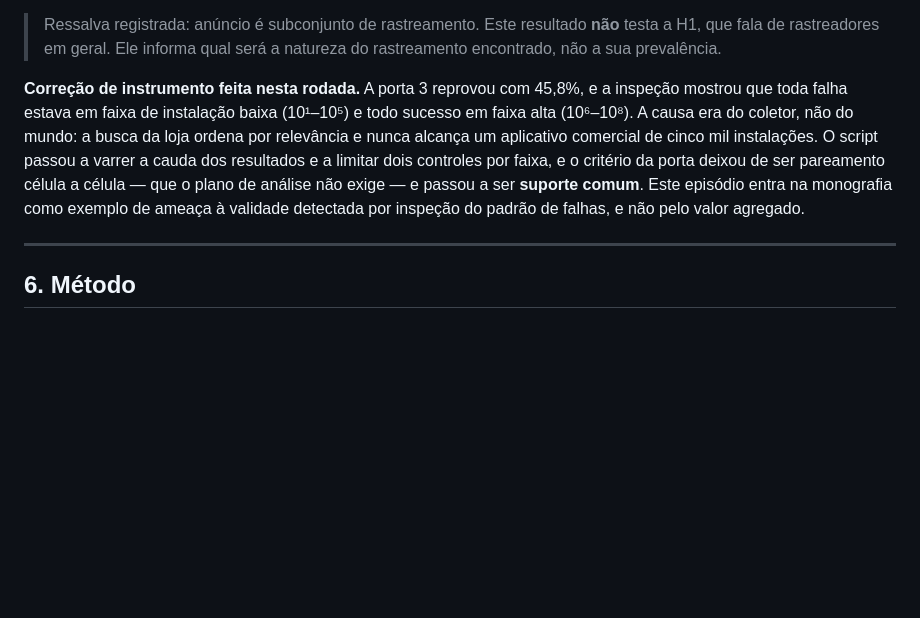
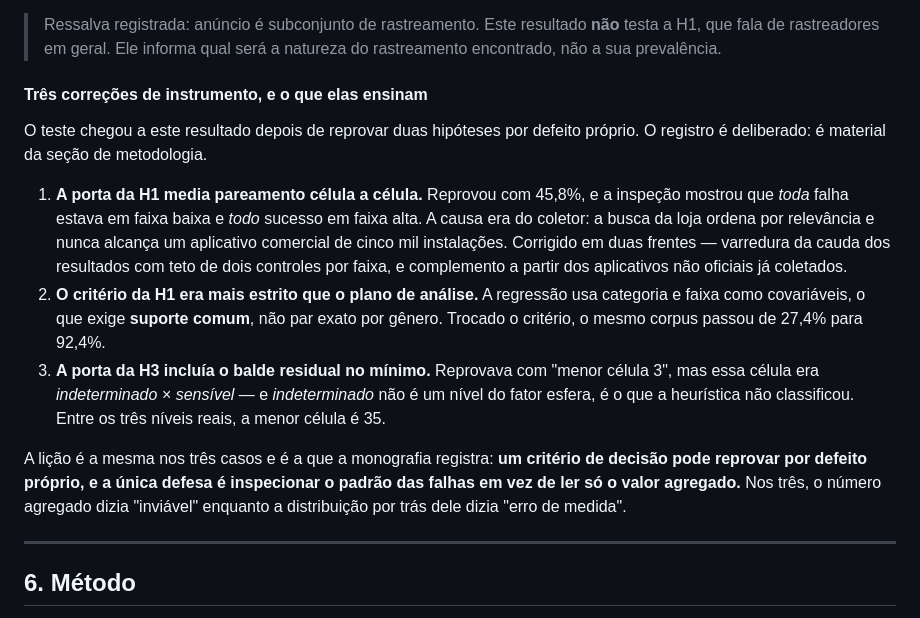
Before and after one commit to ClaudioAMF1/TCC, a Markdown page: desenhos/N3-proposta-formal.md, the part around one of its changes. Rendered like a GitHub page; blank space fills up the shorter version.

```diff
--- a/desenhos/N3-proposta-formal.md
+++ b/desenhos/N3-proposta-formal.md
@@ -213,15 +272,31 @@ comercial**, por dependência técnica assumida por padrão no ecossistema Andro
 > **não** testa a H1, que fala de rastreadores em geral. Ele informa qual será a
 > natureza do rastreamento encontrado, não a sua prevalência.
 
-**Correção de instrumento feita nesta rodada.** A porta 3 reprovou com 45,8%, e
-a inspeção mostrou que toda falha estava em faixa de instalação baixa (10¹–10⁵) e
-todo sucesso em faixa alta (10⁶–10⁸). A causa era do coletor, não do mundo: a
-busca da loja ordena por relevância e nunca alcança um aplicativo comercial de
-cinco mil instalações. O script passou a varrer a cauda dos resultados e a
-limitar dois controles por faixa, e o critério da porta deixou de ser pareamento
-célula a célula — que o plano de análise não exige — e passou a ser **suporte
-comum**. Este episódio entra na monografia como exemplo de ameaça à validade
-detectada por inspeção do padrão de falhas, e não pelo valor agregado.
+#### Três correções de instrumento, e o que elas ensinam
+
+O teste chegou a este resultado depois de reprovar duas hipóteses por defeito
+próprio. O registro é deliberado: é material da seção de metodologia.
+
+1. **A porta da H1 media pareamento célula a célula.** Reprovou com 45,8%, e a
+   inspeção mostrou que *toda* falha estava em faixa baixa e *todo* sucesso em
+   faixa alta. A causa era do coletor: a busca da loja ordena por relevância e
+   nunca alcança um aplicativo comercial de cinco mil instalações. Corrigido em
+   duas frentes — varredura da cauda dos resultados com teto de dois controles
+   por faixa, e complemento a partir dos aplicativos não oficiais já coletados.
+2. **O critério da H1 era mais estrito que o plano de análise.** A regressão usa
+   categoria e faixa como covariáveis, o que exige **suporte comum**, não par
+   exato por gênero. Trocado o critério, o mesmo corpus passou de 27,4% para
+   92,4%.
+3. **A porta da H3 incluía o balde residual no mínimo.** Reprovava com "menor
+   célula 3", mas essa célula era *indeterminado × sensível* — e *indeterminado*
+   não é um nível do fator esfera, é o que a heurística não classificou. Entre os
+   três níveis reais, a menor célula é 35.
+
+A lição é a mesma nos três casos e é a que a monografia registra: **um critério
+de decisão pode reprovar por defeito próprio, e a única defesa é inspecionar o
+padrão das falhas em vez de ler só o valor agregado.** Nos três, o número
+agregado dizia "inviável" enquanto a distribuição por trás dele dizia "erro de
+medida".
 
 ---
 
```
Also changed, not shown: other parts of desenhos/N3-proposta-formal.md (+66 -7 lines), 1 other file.
